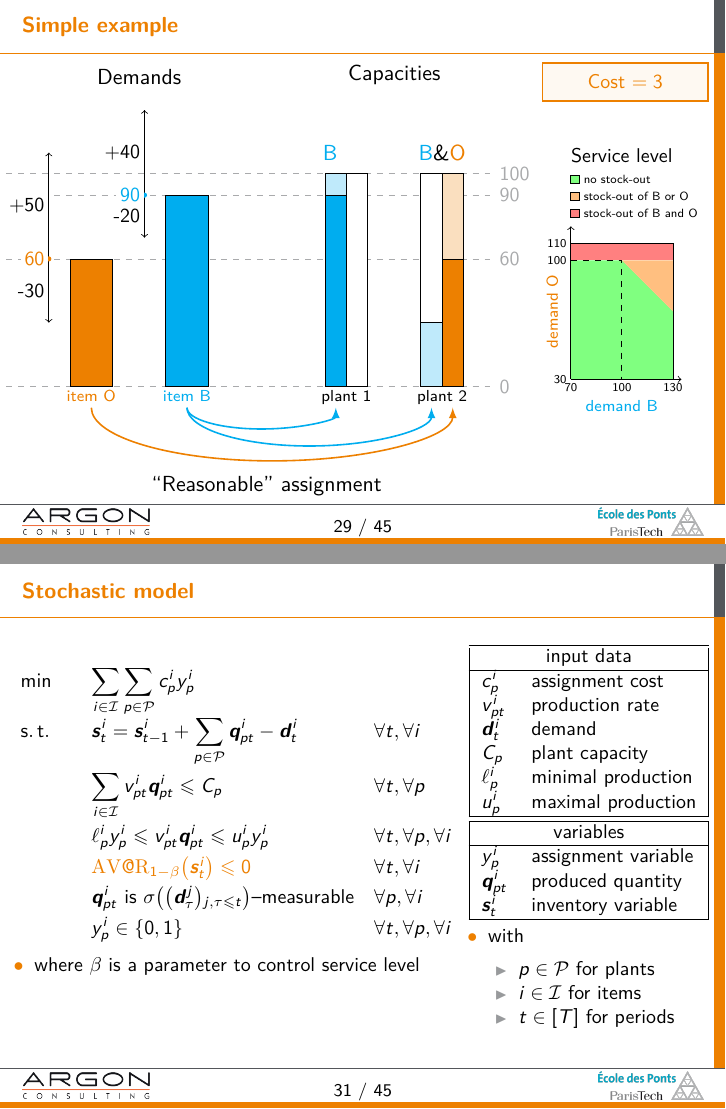
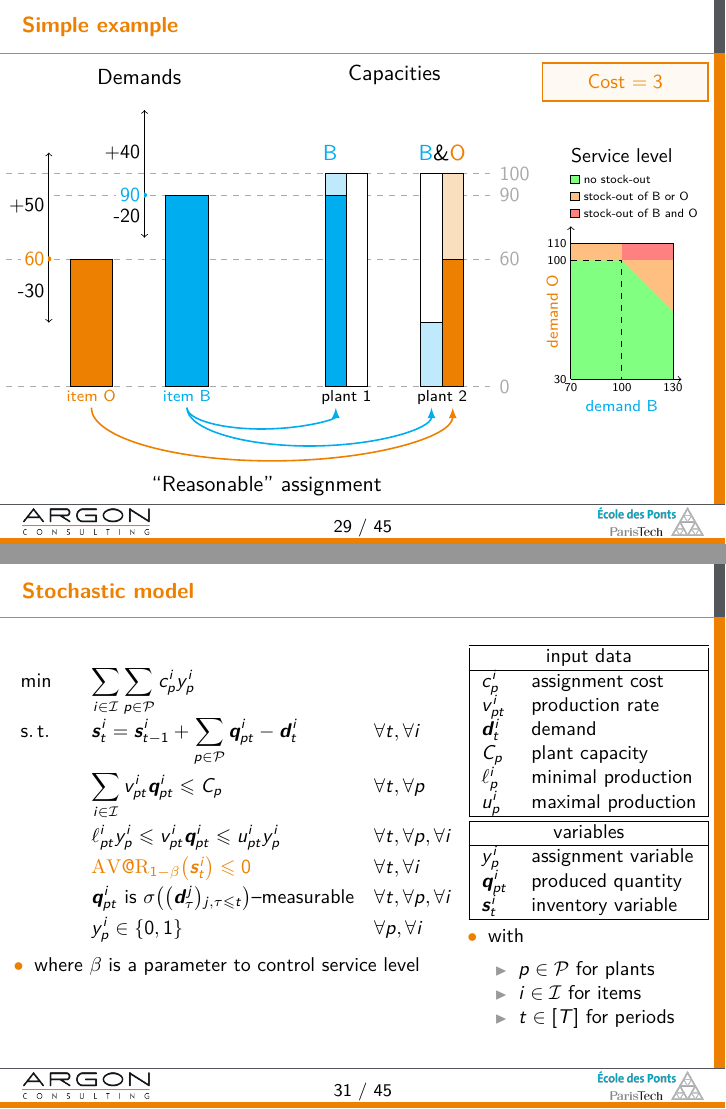
Before and after one commit to etienneSG/thesis_ESG_defense, LaTeX slides (template_diapo.tex, which reads images/service_level.tex): pages 33 and 35 of 50, joined at a grey line. Compiled offline with LuaLaTeX.

Commit message:
Coquilles

```diff
--- a/images/service_level.tex
+++ b/images/service_level.tex
@@ -31,17 +31,17 @@
     % Assignment using expectation
     \visible<2>
     {
+      \fill[orange!50] (\xdmin,\ydmin) -- (\xdmax,\ydmin) -- (\xdmax,\ydmax) -- (\xdmin,\ydmax) -- cycle;
       \fill[green!50] (\xstart,\ydav) -- (\xdav,\ydav) -- (\xdav,\ystart) -- (\xstart,\ystart) -- cycle;
-      \fill[red!50] (\xstart,\ydav) -- (\xdav,\ydav) -- (\xdav,\ystart) -- (\xstart,\ystart) -- (\xdmax,\ystart) -- (\xdmax,\ydmax) -- (\xstart,\ydmax) -- cycle;
+      \fill[red!50] (\xdmax,\ydav) -- (\xdav,\ydav) -- (\xdav,\ydmax) -- (\xdmax,\ydmax) -- cycle;
     }
 
     %%%%%%%%%%%%%%%%%%%%%%%%%%%%%%%%%%%%%%%%%%%%%%%%%%%%%%%%%%%%%%%%%%%%%%%%%%%%%%%%
     % Robust assignment
     \visible<3>
     {
+      \fill[orange!50] (\xdmin,\ydmin) -- (\xdmax,\ydmin) -- (\xdmax,\ydmax) -- (\xdmin,\ydmax) -- cycle;
       \fill[green!50] (\xstart,\ydmax) -- ({\xdav-(\ydmax-\ydav)},\ydmax) -- (\xdmax,{\xdav-(\xdmax-\xdav)}) -- (\xdmax,\ystart) -- (\xstart,\ystart) -- cycle;
-      \fill[orange!50] ({\xdav-(\ydmax-\ydav)},\ydmax) -- (\xdav,\ydmax) -- (\xdav,\ydav) -- cycle;
-      \fill[orange!50] (\xdmax,{\xdav-(\xdmax-\xdav)}) -- (\xdmax,\ydav) -- (\xdav,\ydav) -- cycle;
       \fill[red!50] (\xdmax,\ydav) -- (\xdav,\ydav) -- (\xdav,\ydmax) -- (\xdmax,\ydmax) -- cycle;
     }
 
--- a/template_diapo.tex
+++ b/template_diapo.tex
@@ -1038,16 +1038,16 @@ surrogate backorder costs
       & \ds \sum_{i\in\REF}\rate_{pt}^i\va\quantity_{pt}^i \leq \capacity_p& \forall t, \forall p
       \\
       \smallskip
-      & \ds \lb_p^i \open_p^i \le \rate_{pt}^i\va\quantity_{pt}^i \le \ub_p^i \open_p^i & \forall t, \forall p, \forall i
+      & \ds \lb_{pt}^i \open_p^i \le \rate_{pt}^i\va\quantity_{pt}^i \le \ub_{pt}^i \open_p^i & \forall t, \forall p, \forall i
       \\
       \smallskip
       & \red{\avar_{1-\servicelvl}\bracket{\va\inventory_t^i} \le 0} & \forall t, \forall i
       \\
       \smallskip
-      & \ds \va\quantity_{pt}^i\ \mbox{is}\ \Sfield{\bracket{\va\demand_{\tau}^j}_{j, \tau\le t}}\mbox{--measurable} & \forall p, \forall i
+      & \ds \va\quantity_{pt}^i\ \mbox{is}\ \Sfield{\bracket{\va\demand_{\tau}^j}_{j, \tau\le t}}\mbox{--measurable} & \forall t, \forall p, \forall i
       \\
       \smallskip
-      & \ds \open_p^i \in \crbracket{0,1} & \forall t, \forall p, \forall i
+      & \ds \open_p^i \in \crbracket{0,1} & \forall p, \forall i
     \end{array}
   \end{equation*}
 }
```
Also changed, not shown: images/service_level.tex (4 more changed lines), template_diapo.tex (2 more changed lines).
